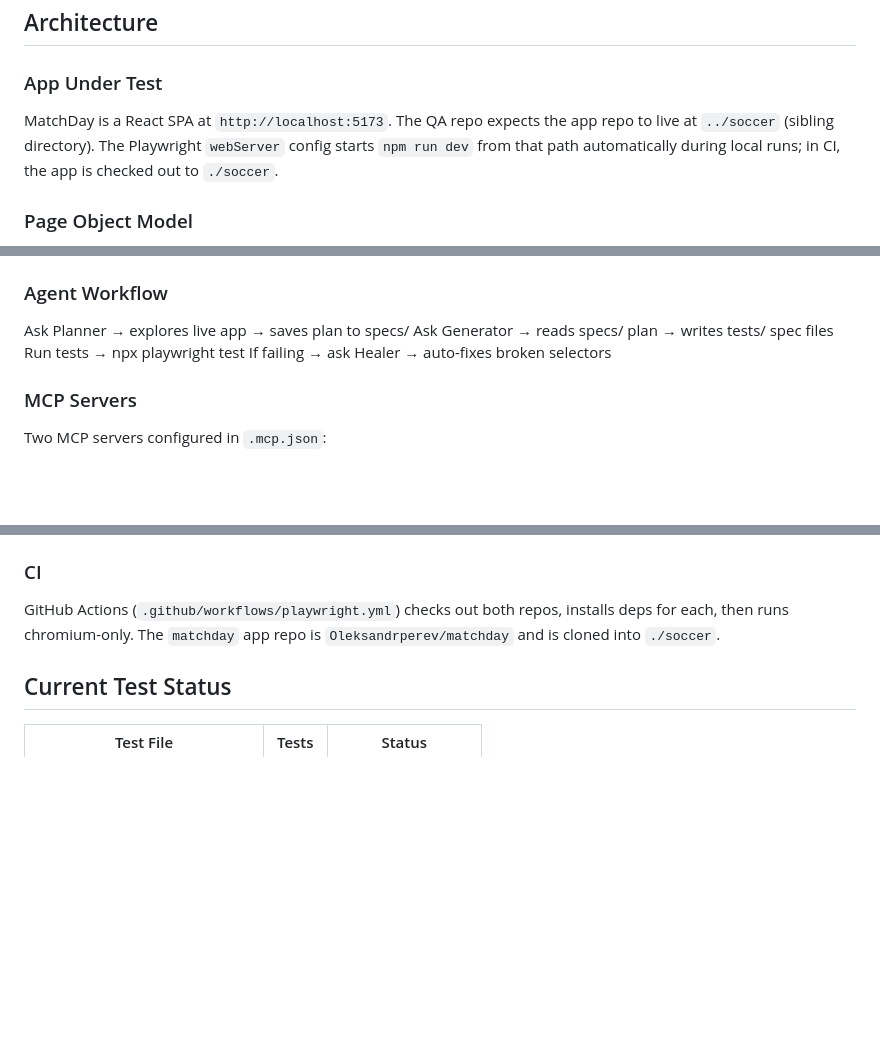
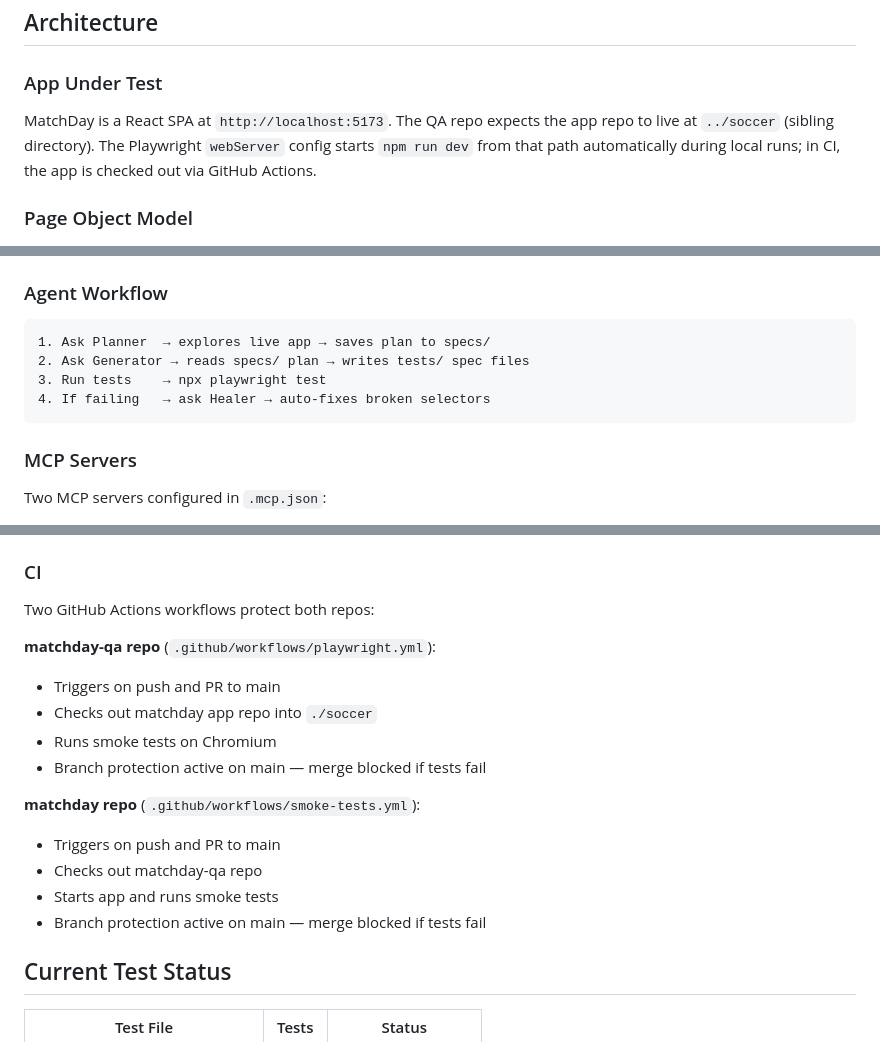
Before and after one commit to Oleksandrperev/matchday-qa, a Markdown page: CLAUDE.md, 3 parts joined by grey strips. Rendered like a GitHub page; blank space fills up the shorter version.

````diff
--- a/CLAUDE.md
+++ b/CLAUDE.md
@@ -44,7 +44,7 @@ npx playwright test --project="Mobile Safari"
 ## Architecture
 
 ### App Under Test
-MatchDay is a React SPA at `http://localhost:5173`. The QA repo expects the app repo to live at `../soccer` (sibling directory). The Playwright `webServer` config starts `npm run dev` from that path automatically during local runs; in CI, the app is checked out to `./soccer`.
+MatchDay is a React SPA at `http://localhost:5173`. The QA repo expects the app repo to live at `../soccer` (sibling directory). The Playwright `webServer` config starts `npm run dev` from that path automatically during local runs; in CI, the app is checked out via GitHub Actions.
 
 ### Page Object Model
 All POMs extend `BasePage` (`pages/BasePage.ts`), which holds the `Page` instance and shared helpers (`navigate`, `waitForPageLoad`, `takeScreenshot`). Each page class declares all its `Locator` fields as `readonly` in the constructor and exposes high-level action methods (`fillCompleteForm`, `verifyPageLoaded`, etc.) so tests stay readable.
@@ -67,12 +67,12 @@ Three official Playwright AI agents configured in `.claude/agents/` and `.vscode
 - **`playwright-test-healer`** — runs failing tests, inspects snapshots, fixes broken selectors, re-runs until green. Marks genuinely broken app behavior as `test.fixme()`.
 
 ### Agent Workflow
-
-Ask Planner  → explores live app → saves plan to specs/
-Ask Generator → reads specs/ plan → writes tests/ spec files
-Run tests    → npx playwright test
-If failing   → ask Healer → auto-fixes broken selectors
-
+```
+1. Ask Planner  → explores live app → saves plan to specs/
+2. Ask Generator → reads specs/ plan → writes tests/ spec files
+3. Run tests    → npx playwright test
+4. If failing   → ask Healer → auto-fixes broken selectors
+```
 
 ### MCP Servers
 Two MCP servers configured in `.mcp.json`:
@@ -90,7 +90,19 @@ playwright-cli open http://localhost:5173 --headed
 `test-data/formData.ts` exports `validFormData` and `minimalFormData`. The `location` and `timeRange` values must match the actual `<option value="">` attributes in the app dropdowns.
 
 ### CI
-GitHub Actions (`.github/workflows/playwright.yml`) checks out both repos, installs deps for each, then runs chromium-only. The `matchday` app repo is `Oleksandrperev/matchday` and is cloned into `./soccer`.
+Two GitHub Actions workflows protect both repos:
+
+**matchday-qa repo** (`.github/workflows/playwright.yml`):
+- Triggers on push and PR to main
+- Checks out matchday app repo into `./soccer`
+- Runs smoke tests on Chromium
+- Branch protection active on main — merge blocked if tests fail
+
+**matchday repo** (`.github/workflows/smoke-tests.yml`):
+- Triggers on push and PR to main
+- Checks out matchday-qa repo
+- Starts app and runs smoke tests
+- Branch protection active on main — merge blocked if tests fail
 
 ## Current Test Status
 
````
Also changed, not shown: other parts of CLAUDE.md (+2 -0 lines).
